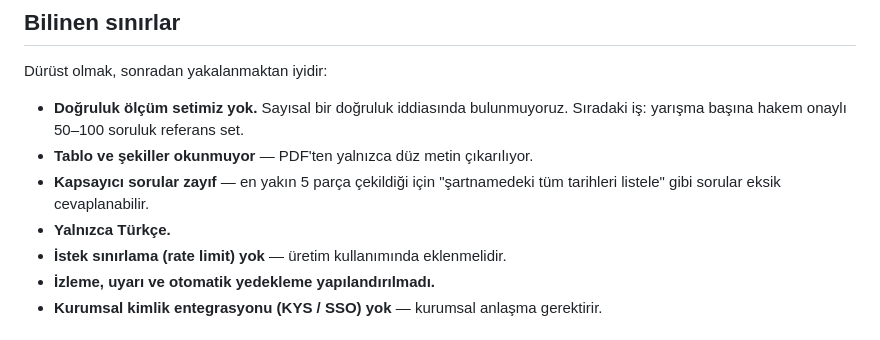
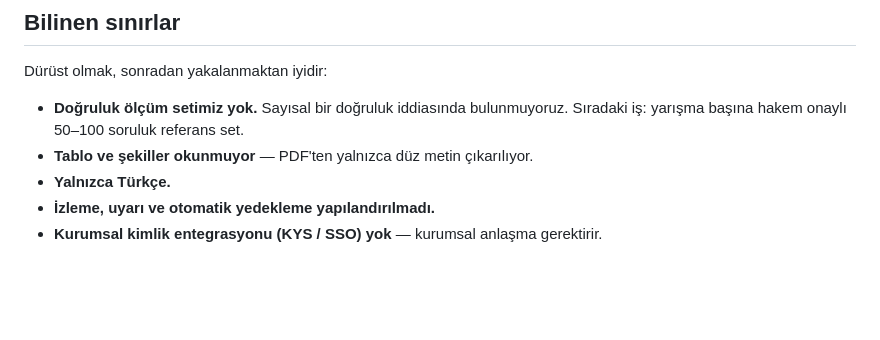
Before and after one commit to A6xa38/Teknofest-Yarismalar-Asistani, a Markdown page: README.md, the part around the change. Rendered like a GitHub page; blank space fills up the shorter version.

Commit message:
Update limitations and features in README
Removed some bullet points regarding limitations and features.

```diff
--- a/README.md
+++ b/README.md
@@ -144,9 +144,7 @@ Dürüst olmak, sonradan yakalanmaktan iyidir:
 
 - **Doğruluk ölçüm setimiz yok.** Sayısal bir doğruluk iddiasında bulunmuyoruz. Sıradaki iş: yarışma başına hakem onaylı 50–100 soruluk referans set.
 - **Tablo ve şekiller okunmuyor** — PDF'ten yalnızca düz metin çıkarılıyor.
-- **Kapsayıcı sorular zayıf** — en yakın 5 parça çekildiği için "şartnamedeki tüm tarihleri listele" gibi sorular eksik cevaplanabilir.
 - **Yalnızca Türkçe.**
-- **İstek sınırlama (rate limit) yok** — üretim kullanımında eklenmelidir.
 - **İzleme, uyarı ve otomatik yedekleme yapılandırılmadı.**
 - **Kurumsal kimlik entegrasyonu (KYS / SSO) yok** — kurumsal anlaşma gerektirir.
 
```
